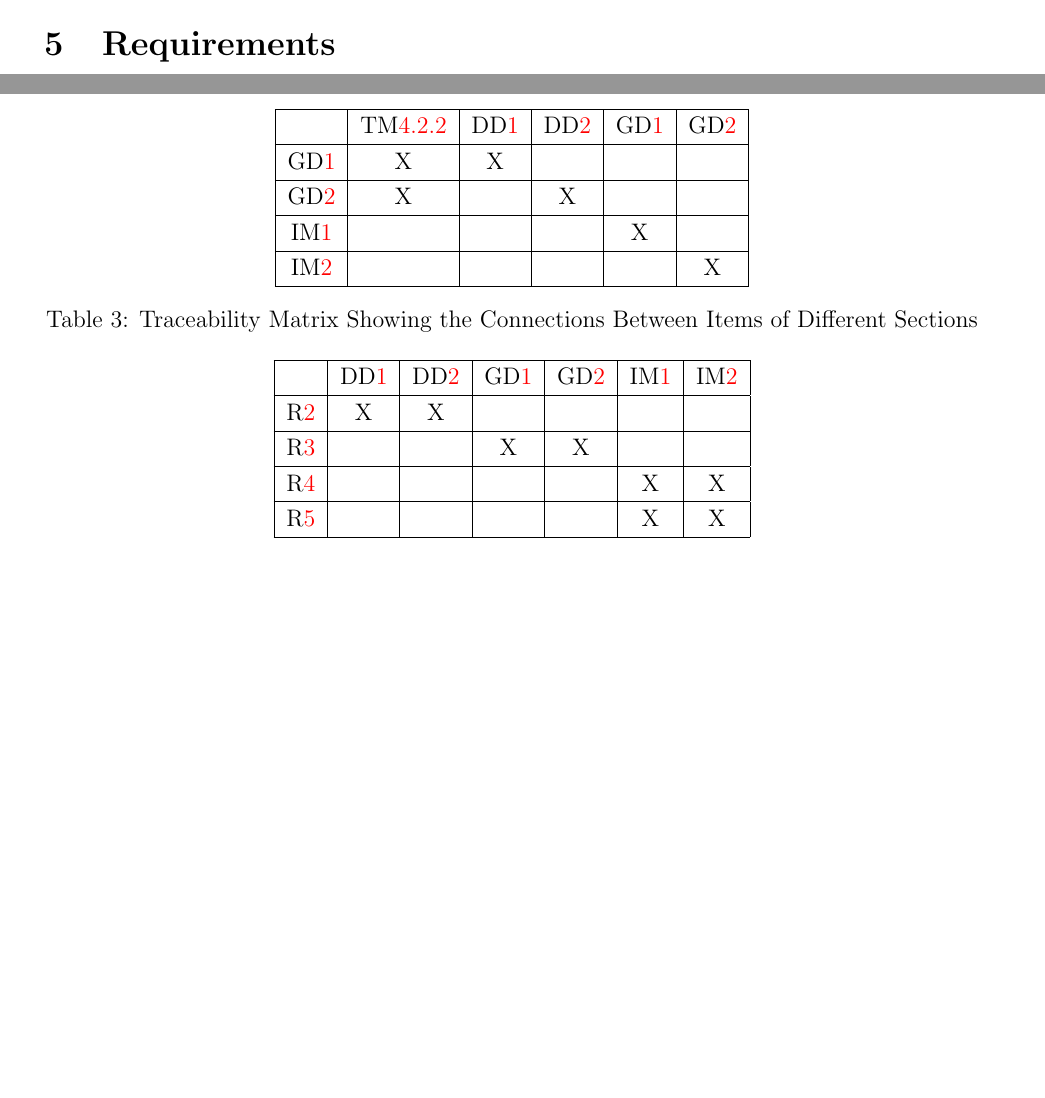
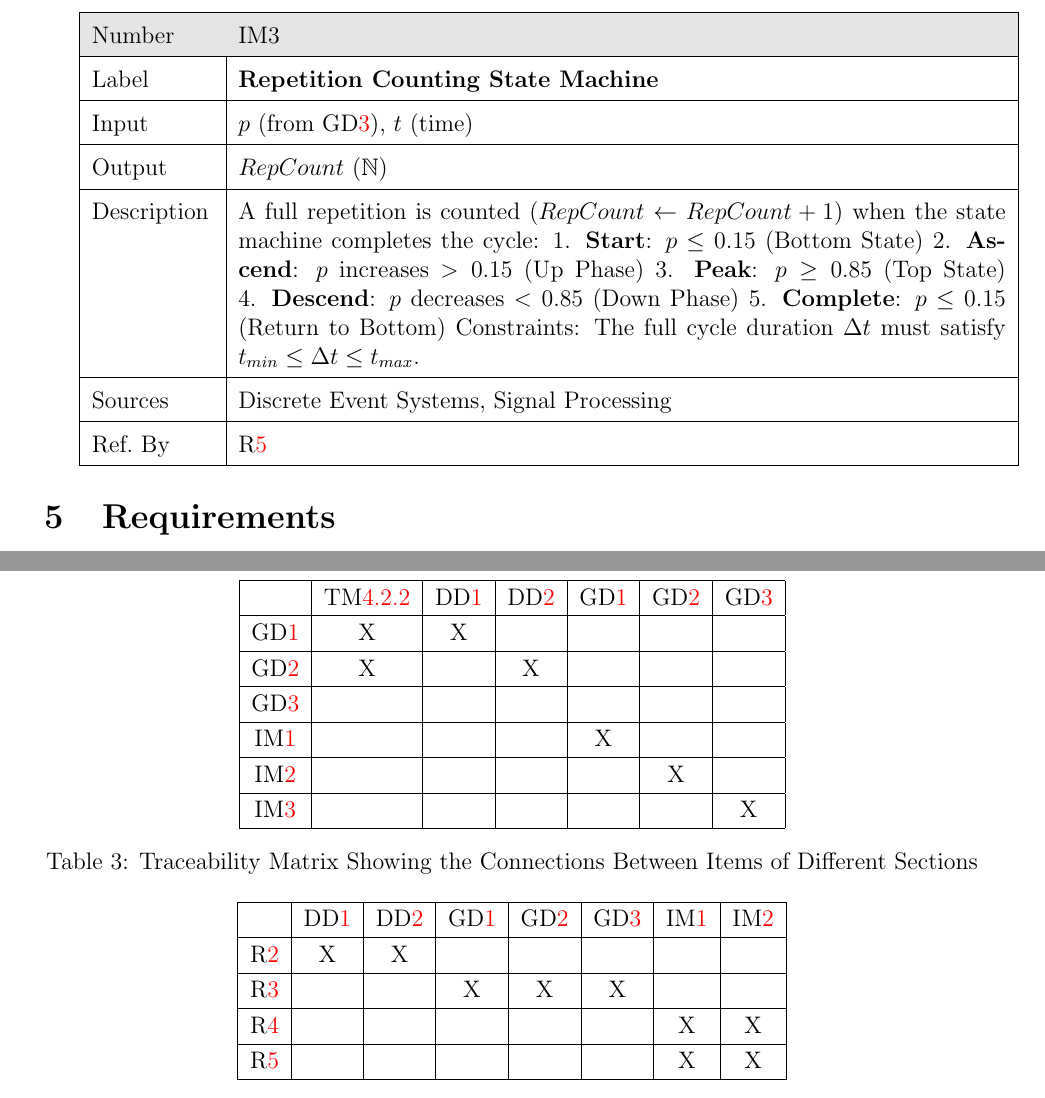
Before and after one commit to mmdmirh/cas741, a LaTeX document (docs/SRS/SRS.tex): two parts of pages 12 and 14 of 16 before the commit and two parts of pages 13 and 15 of 17 after it, joined at a grey line, cut at the place of the change, the shorter picture padded with empty space. Compiled offline with pdfLaTeX; a LaTeX package or settings file that is missing is left out.

Commit message:
Add Repetition Counting Math Models (GD and IM) to SRS

```diff
--- a/docs/SRS/SRS.tex
+++ b/docs/SRS/SRS.tex
@@ -510,6 +537,38 @@ This section details the instance models that use the general definitions to pro
 \end{tabular}
 \end{minipage}
 
+\vspace{0.5cm}
+
+\begin{minipage}{\textwidth}
+\renewcommand*{\arraystretch}{1.5}
+\begin{tabular}{| p{\colAwidth} | p{\colBwidth}|}
+  \hline
+  \rowcolor[gray]{0.9}
+  Number& IM\refstepcounter{instnum}\theinstnum \label{IM_RepetitionCount}\\
+  \hline
+  Label& \bf Repetition Counting State Machine\\
+  \hline
+  Input& $p$ (from \dref{GD_NormalizedProgress}), $t$ (time)\\
+  \hline
+  Output& $RepCount$ ($\mathbb{N}$)\\
+  \hline
+  Description&
+  A full repetition is counted ($RepCount \leftarrow RepCount + 1$) when the state machine completes the cycle:
+  1. \textbf{Start}: $p \leq 0.15$ (Bottom State)
+  2. \textbf{Ascend}: $p$ increases $> 0.15$ (Up Phase)
+  3. \textbf{Peak}: $p \geq 0.85$ (Top State)
+  4. \textbf{Descend}: $p$ decreases $< 0.85$ (Down Phase)
+  5. \textbf{Complete}: $p \leq 0.15$ (Return to Bottom)
+  Constraints: The full cycle duration $\Delta t$ must satisfy $t_{min} \leq \Delta t \leq t_{max}$.
+  \\
+  \hline
+  Sources& Discrete Event Systems, Signal Processing \\
+  \hline
+  Ref.\ By & \rref{R_Output}\\
+  \hline
+\end{tabular}
+\end{minipage}
+
 \section{Requirements}
 
 \subsection{Functional Requirements}
@@ -575,14 +636,16 @@ the assumptions.
 
 \begin{table}[h!]
 \centering
-\begin{tabular}{|c|c|c|c|c|c|}
+\begin{tabular}{|c|c|c|c|c|c|c|}
 \hline
-	& \tref{TM:VectorAngle}& \ddref{DD_Landmarks}& \ddref{DD_Landmarks_Arm} & \dref{GD_KneeAngle} & \dref{GD_ElbowAngle} \\
+	& \tref{TM:VectorAngle}& \ddref{DD_Landmarks}& \ddref{DD_Landmarks_Arm} & \dref{GD_KneeAngle} & \dref{GD_ElbowAngle} & \dref{GD_NormalizedProgress} \\
 \hline
-\dref{GD_KneeAngle}  & X & X & & & \\ \hline
-\dref{GD_ElbowAngle} & X & & X & & \\ \hline
-\iref{IM_SquatValid} & & & & X & \\ \hline
-\iref{IM_BicepCurlValid} & & & & & X \\ \hline
+\dref{GD_KneeAngle}  & X & X & & & & \\ \hline
+\dref{GD_ElbowAngle} & X & & X & & & \\ \hline
+\dref{GD_NormalizedProgress} & & & & & & \\ \hline
+\iref{IM_SquatValid} & & & & X & & \\ \hline
+\iref{IM_BicepCurlValid} & & & & & X & \\ \hline
+\iref{IM_RepetitionCount} & & & & & & X \\ \hline
 \end{tabular}
 \caption{Traceability Matrix Showing the Connections Between Items of Different Sections}
 \label{Table:trace}
@@ -590,14 +653,14 @@ the assumptions.
 
 \begin{table}[h!]
 \centering
-\begin{tabular}{|c|c|c|c|c|c|c|}
+\begin{tabular}{|c|c|c|c|c|c|c|c|}
 \hline
-	& \ddref{DD_Landmarks}& \ddref{DD_Landmarks_Arm} & \dref{GD_KneeAngle}& \dref{GD_ElbowAngle} & \iref{IM_SquatValid} & \iref{IM_BicepCurlValid} \\
+	& \ddref{DD_Landmarks}& \ddref{DD_Landmarks_Arm} & \dref{GD_KneeAngle}& \dref{GD_ElbowAngle} & \dref{GD_NormalizedProgress} & \iref{IM_SquatValid} & \iref{IM_BicepCurlValid} \\
 \hline
-\rref{R_Process}       & X & X & & & & \\ \hline
-\rref{R_Calc}          & & & X & X & & \\ \hline
-\rref{R_Verify}        & & & & & X & X \\ \hline
-\rref{R_Output}        & & & & & X & X \\ \hline
+\rref{R_Process}       & X & X & & & & & \\ \hline
+\rref{R_Calc}          & & & X & X & X & & \\ \hline
+\rref{R_Verify}        & & & & & & X & X \\ \hline
+\rref{R_Output}        & & & & & & X & X \\ \hline
 \end{tabular}
 \caption{Traceability Matrix Showing the Connections Between Requirements and Instance Models}
 \label{Table:R_trace}
```
Also changed, not shown: docs/SRS/SRS.tex (31 more changed lines).
